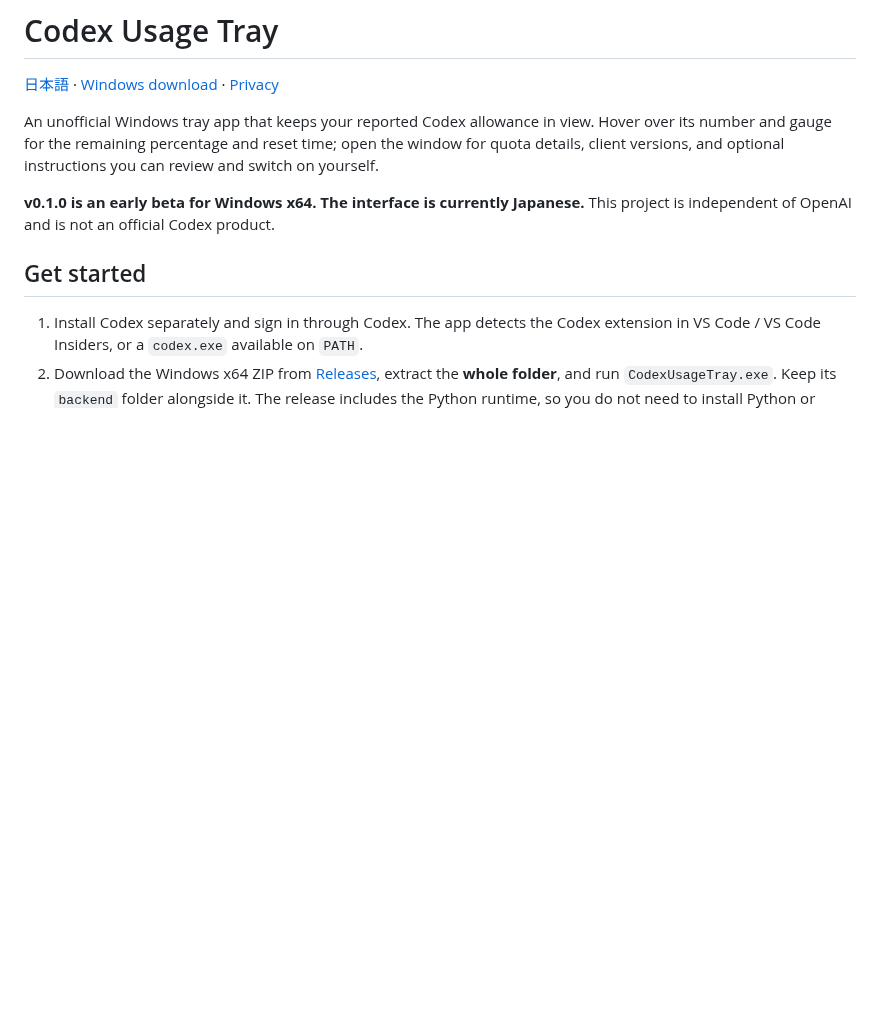
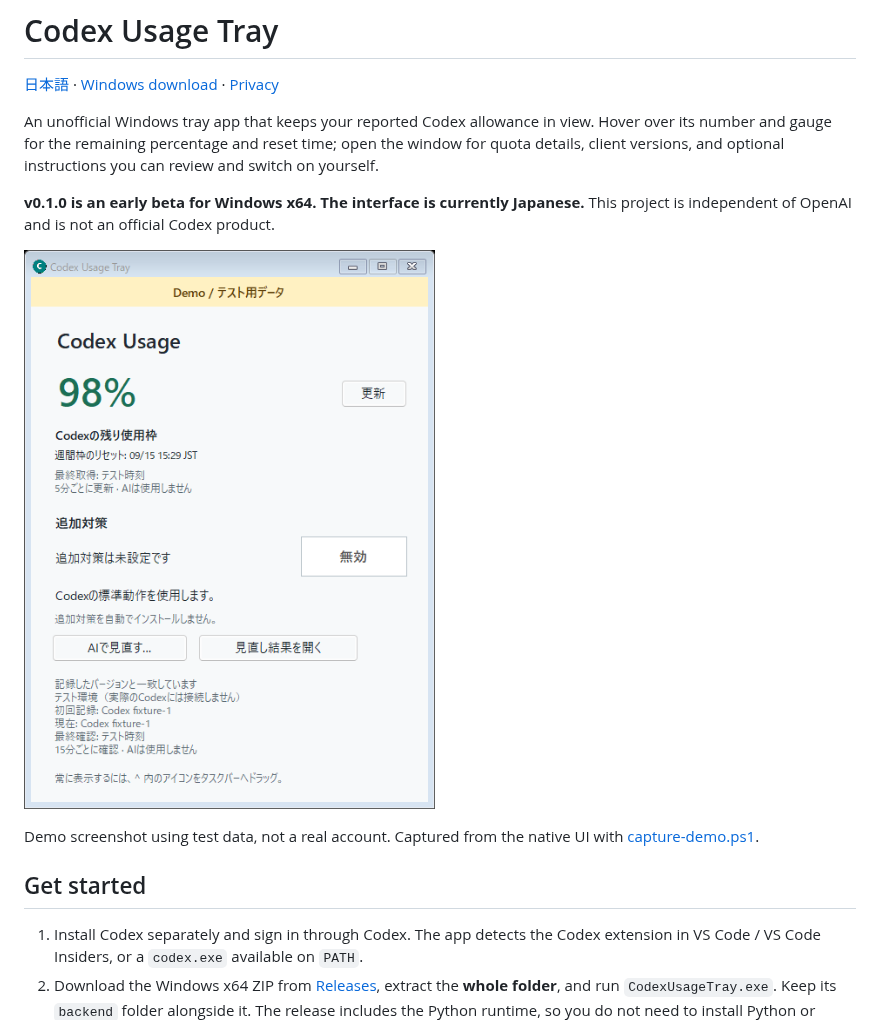
Before and after one commit to zeusu-sato/codex-usage-tray, a Markdown page: README.md, the part around the change. Drawn GitHub-style; pictures changed too: docs/images/demo.png (added); blank space fills up the shorter version.

```diff
--- a/README.md
+++ b/README.md
@@ -5,6 +5,10 @@
 An unofficial Windows tray app that keeps your reported Codex allowance in view. Hover over its number and gauge for the remaining percentage and reset time; open the window for quota details, client versions, and optional instructions you can review and switch on yourself.
 
 **v0.1.0 is an early beta for Windows x64. The interface is currently Japanese.** This project is independent of OpenAI and is not an official Codex product.
+
+![Demo: native app with synthetic quota data and no additional policy enabled](docs/images/demo.png)
+
+Demo screenshot using test data, not a real account. Captured from the native UI with [capture-demo.ps1](windows/capture-demo.ps1).
 
 ## Get started
 
```
Also changed, not shown: README.ja.md (+4 -0 lines), 3 other files.
